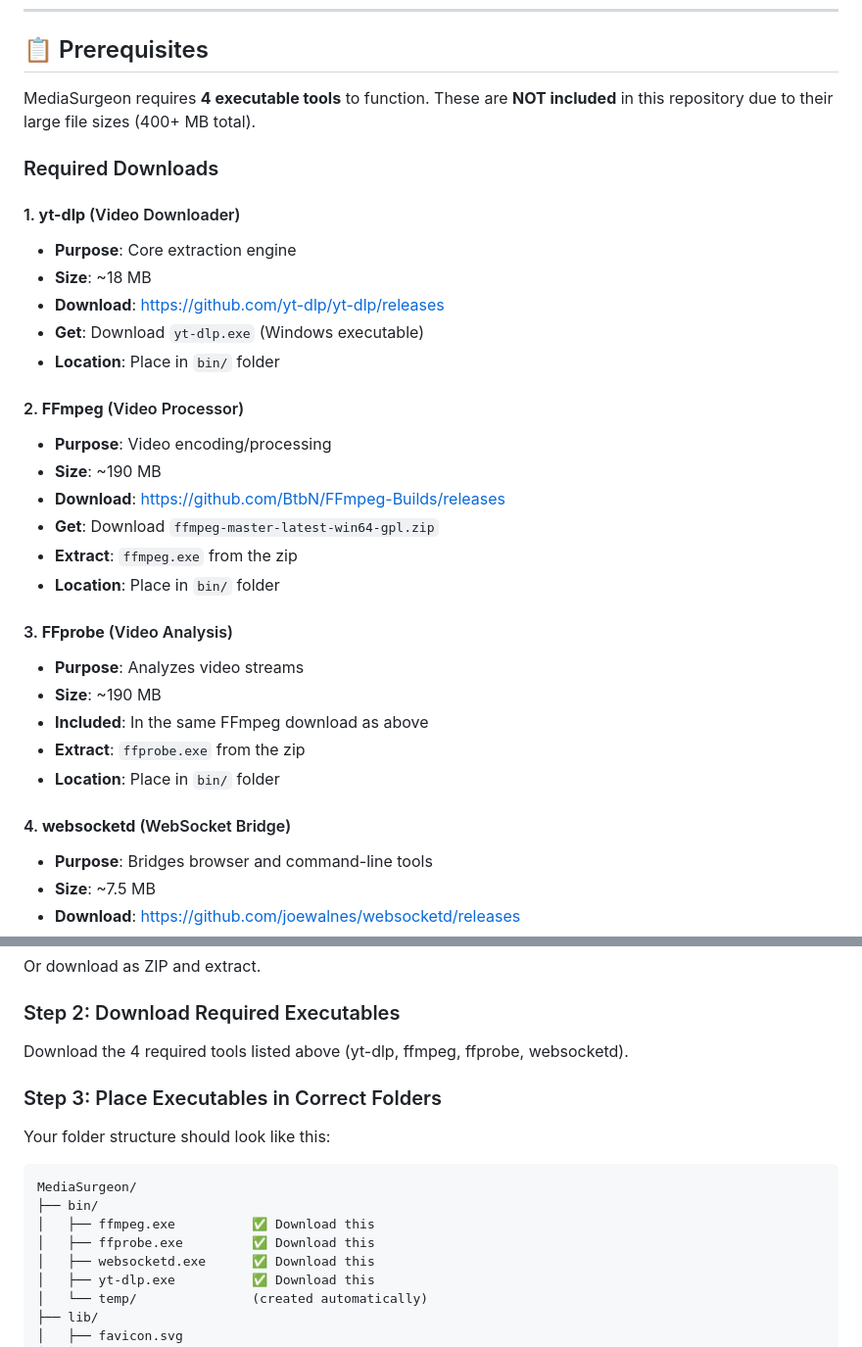
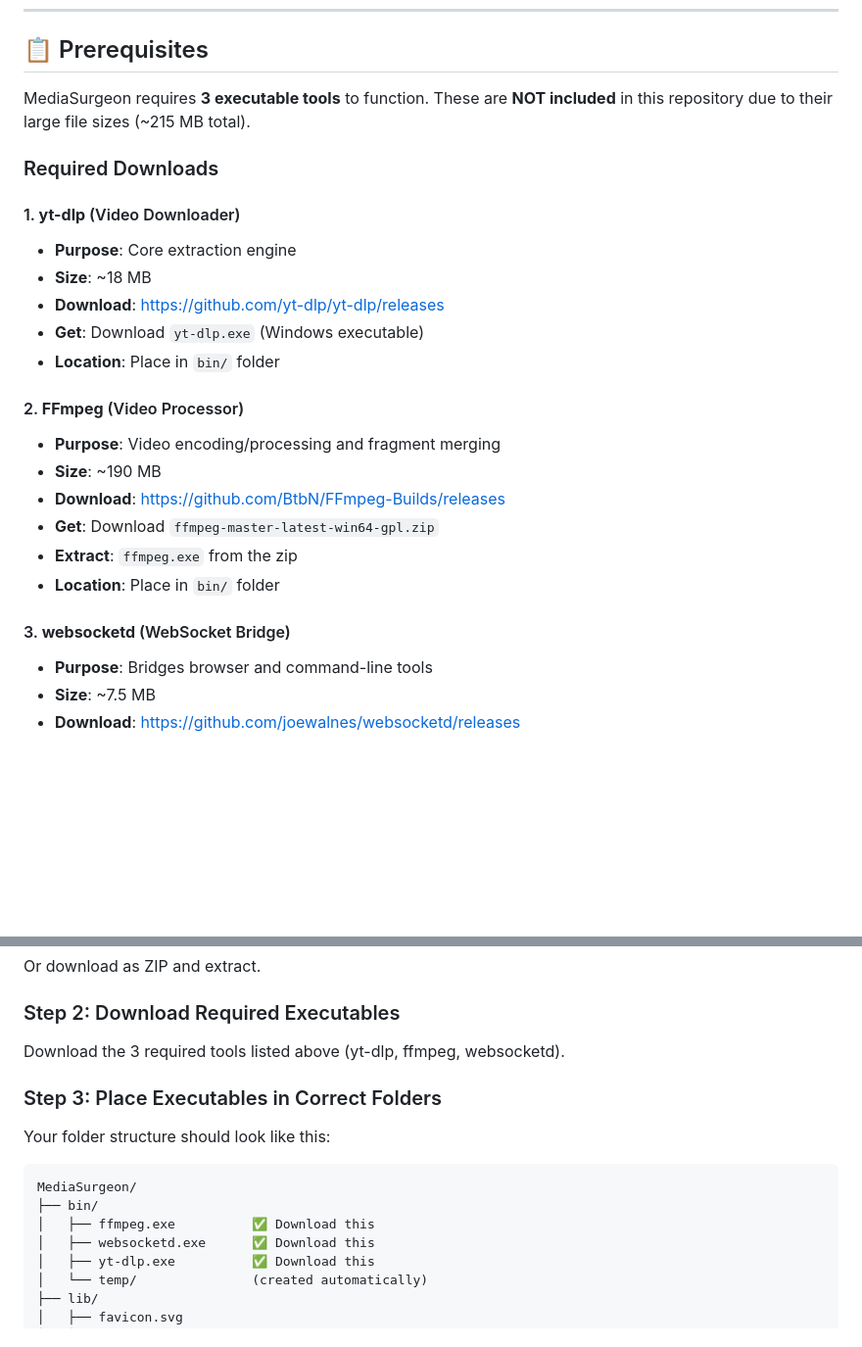
Before and after one commit to BetaDoctor/Media-Surgeon, a Markdown page: README.md, 2 parts joined by grey strips. Shown at 98% size. GitHub-like rendering; blank space fills up the shorter version.

```diff
--- a/README.md
+++ b/README.md
@@ -31,7 +31,7 @@ MediaSurgeon will automatically detect the site and find the best available reso
 
 ## 📋 Prerequisites
 
-MediaSurgeon requires **4 executable tools** to function. These are **NOT included** in this repository due to their large file sizes (400+ MB total).
+MediaSurgeon requires **3 executable tools** to function. These are **NOT included** in this repository due to their large file sizes (~215 MB total).
 
 ### Required Downloads
 
@@ -43,21 +43,14 @@ MediaSurgeon requires **4 executable tools** to function. These are **NOT includ
 - **Location**: Place in `bin/` folder
 
 #### 2. **FFmpeg** (Video Processor)
-- **Purpose**: Video encoding/processing
+- **Purpose**: Video encoding/processing and fragment merging
 - **Size**: ~190 MB
 - **Download**: [https://github.com/BtbN/FFmpeg-Builds/releases](https://github.com/BtbN/FFmpeg-Builds/releases)
 - **Get**: Download `ffmpeg-master-latest-win64-gpl.zip`
 - **Extract**: `ffmpeg.exe` from the zip
 - **Location**: Place in `bin/` folder
 
-#### 3. **FFprobe** (Video Analysis)
-- **Purpose**: Analyzes video streams
-- **Size**: ~190 MB
-- **Included**: In the same FFmpeg download as above
-- **Extract**: `ffprobe.exe` from the zip
-- **Location**: Place in `bin/` folder
-
-#### 4. **websocketd** (WebSocket Bridge)
+#### 3. **websocketd** (WebSocket Bridge)
 - **Purpose**: Bridges browser and command-line tools
 - **Size**: ~7.5 MB
 - **Download**: [https://github.com/joewalnes/websocketd/releases](https://github.com/joewalnes/websocketd/releases)
@@ -80,7 +73,7 @@ Or download as ZIP and extract.
 
 ### Step 2: Download Required Executables
 
-Download the 4 required tools listed above (yt-dlp, ffmpeg, ffprobe, websocketd).
+Download the 3 required tools listed above (yt-dlp, ffmpeg, websocketd).
 
 ### Step 3: Place Executables in Correct Folders
 
@@ -90,7 +83,6 @@ Your folder structure should look like this:
 MediaSurgeon/
 ├── bin/
 │   ├── ffmpeg.exe          ✅ Download this
-│   ├── ffprobe.exe         ✅ Download this
 │   ├── websocketd.exe      ✅ Download this
 │   ├── yt-dlp.exe          ✅ Download this
 │   └── temp/               (created automatically)
```
